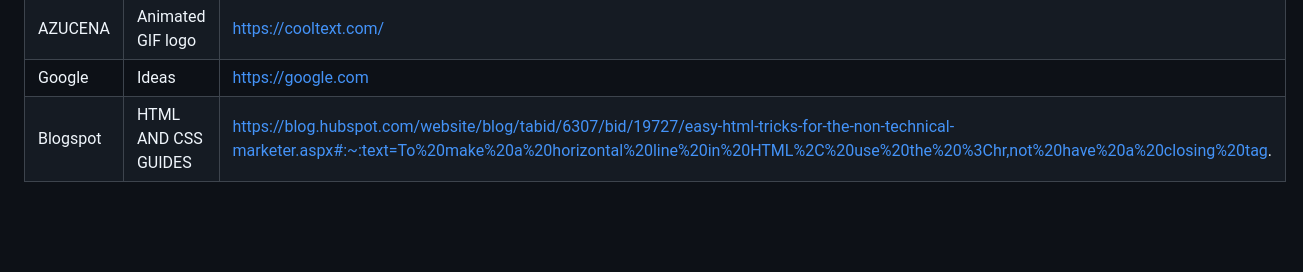
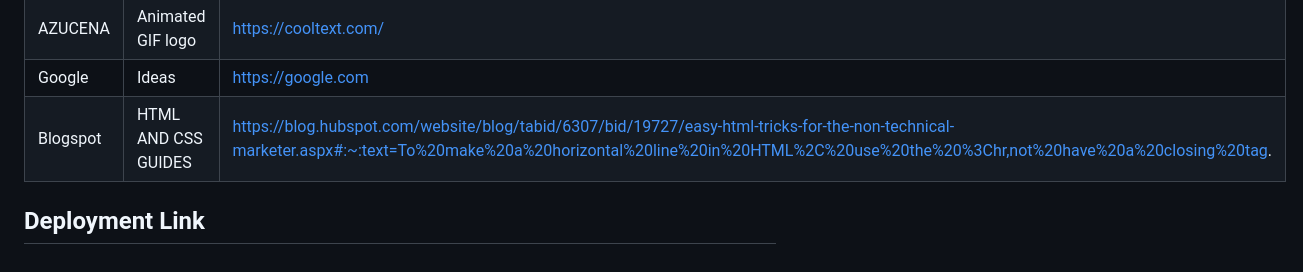
Before and after one commit to Amielskiii/WD-Seatwork3, a Markdown page: readme.md, the part around the change. Rendered like a GitHub page; blank space fills up the shorter version.

```diff
--- a/readme.md
+++ b/readme.md
@@ -119,3 +119,5 @@ WD-ProjectName
 | AZUCENA | Animated GIF logo | https://cooltext.com/ |
 | Google | Ideas | https://google.com |
 | Blogspot | HTML AND CSS GUIDES | https://blog.hubspot.com/website/blog/tabid/6307/bid/19727/easy-html-tricks-for-the-non-technical-marketer.aspx#:~:text=To%20make%20a%20horizontal%20line%20in%20HTML%2C%20use%20the%20%3Chr,not%20have%20a%20closing%20tag.|
+
+## Deployment Link
```
